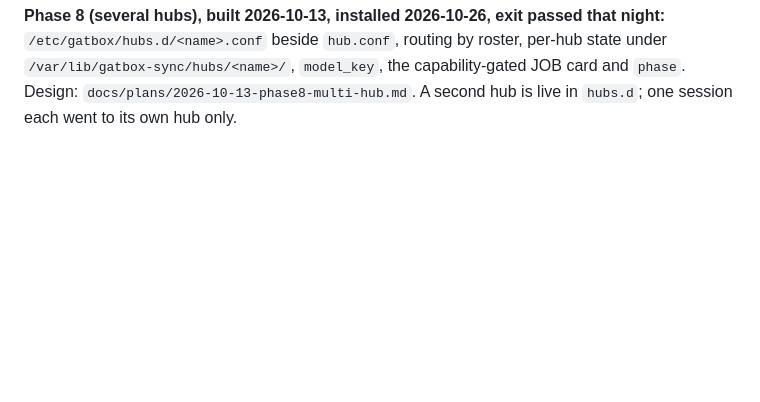
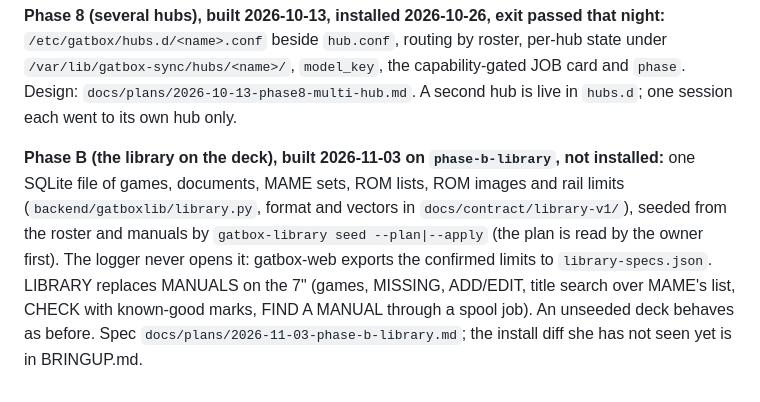
Before and after one commit to digitalunconciousness/Gatbox, a Markdown page: CLAUDE.md, the part around the change. Rendered like a GitHub page; blank space fills up the shorter version.

```diff
--- a/CLAUDE.md
+++ b/CLAUDE.md
@@ -163,3 +163,11 @@ the work queue with its trace attached.
 beside `hub.conf`, routing by roster, per-hub state under `/var/lib/gatbox-sync/hubs/<name>/`,
 `model_key`, the capability-gated JOB card and `phase`. Design: `docs/plans/2026-10-13-phase8-multi-hub.md`.
 A second hub is live in `hubs.d`; one session each went to its own hub only.
+
+**Phase B (the library on the deck), built 2026-11-03 on `phase-b-library`, not installed:** one SQLite file of games,
+documents, MAME sets, ROM lists, ROM images and rail limits (`backend/gatboxlib/library.py`, format and vectors in
+`docs/contract/library-v1/`), seeded from the roster and manuals by `gatbox-library seed --plan|--apply` (the plan is
+read by the owner first). The logger never opens it: gatbox-web exports the confirmed limits to `library-specs.json`.
+LIBRARY replaces MANUALS on the 7" (games, MISSING, ADD/EDIT, title search over MAME's list, CHECK with known-good marks,
+FIND A MANUAL through a spool job). An unseeded deck behaves as before. Spec `docs/plans/2026-11-03-phase-b-library.md`;
+the install diff she has not seen yet is in BRINGUP.md.
```
Also changed, not shown: docs/journal/journal-entry-2026-11-03-library.md (added, +25 -0 lines).
